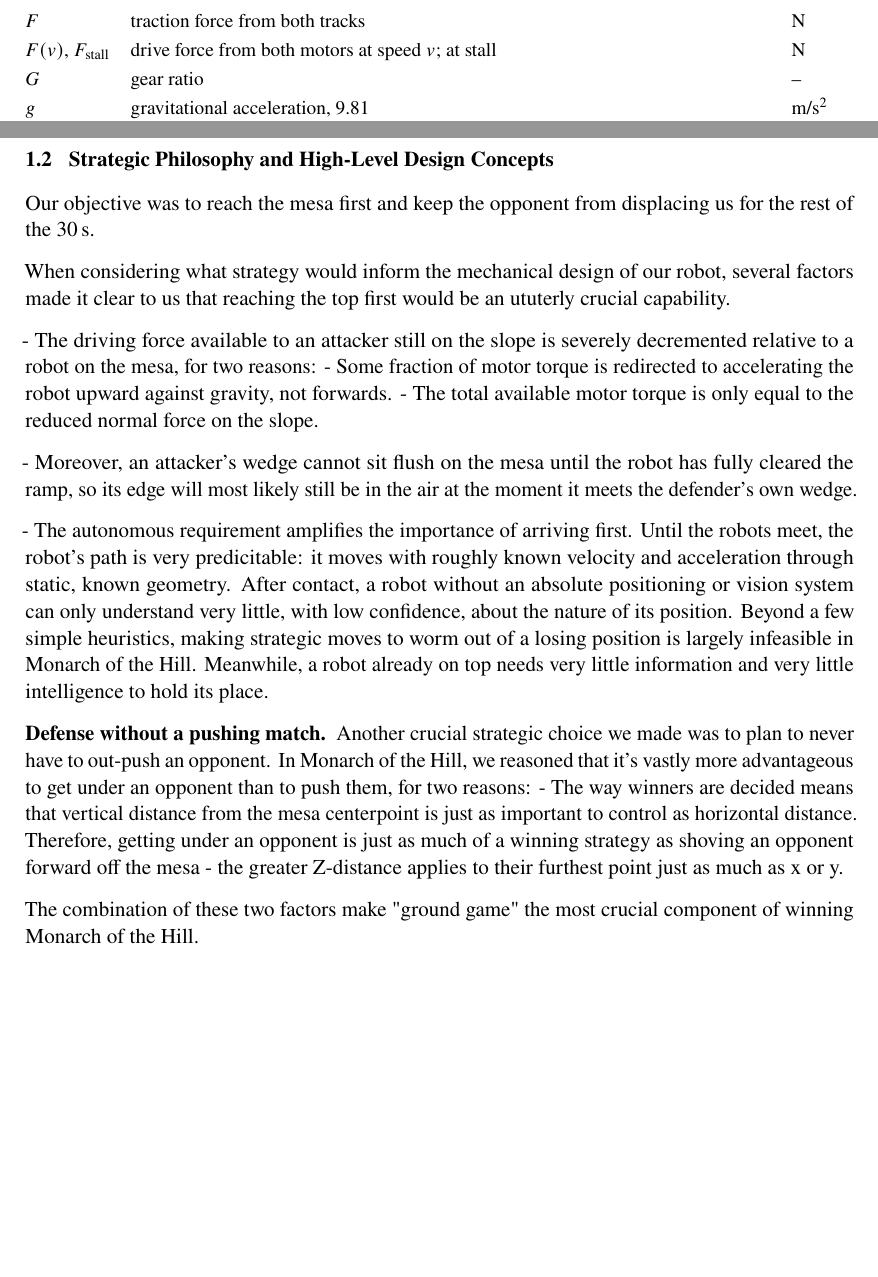
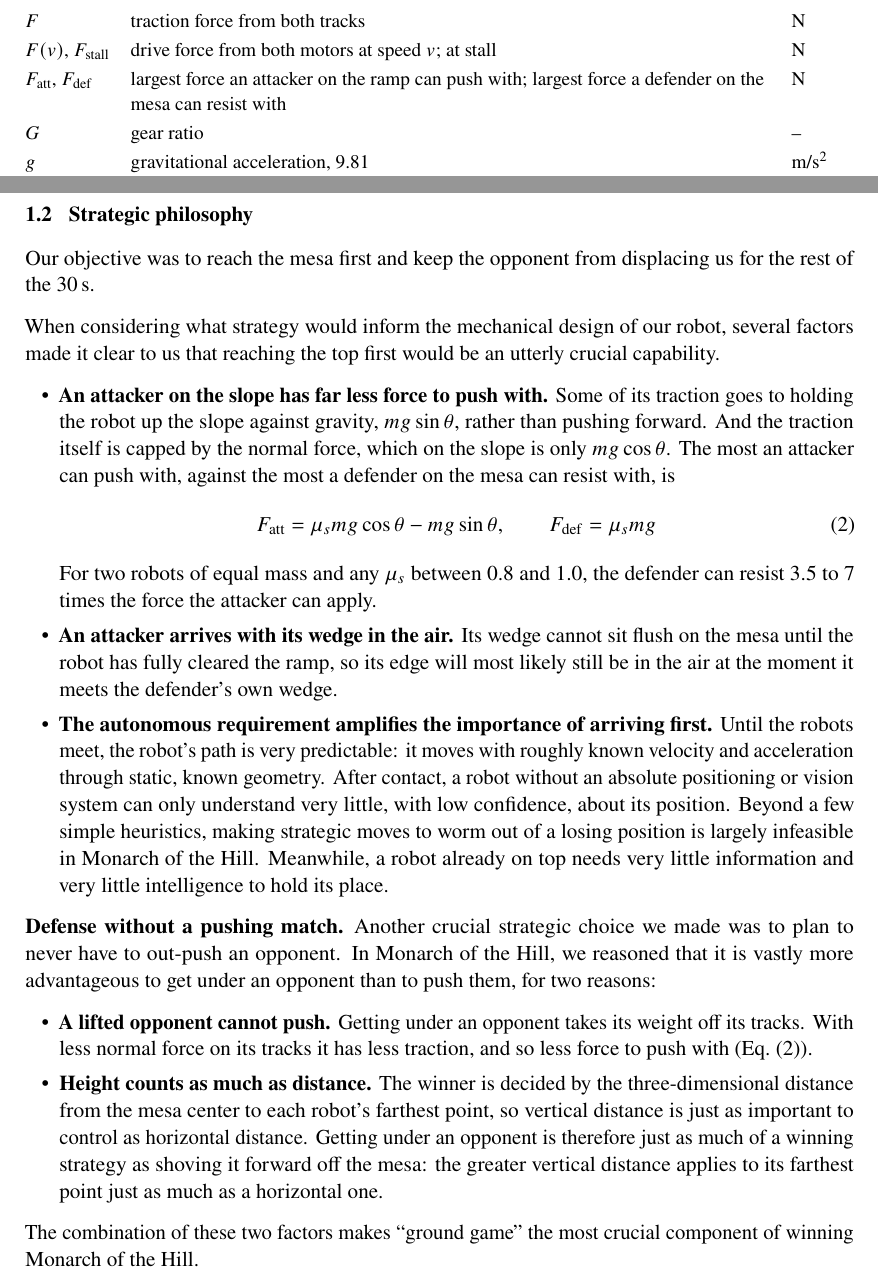
Before and after one commit to gtholiveri/MonarchOfTheHill, a LaTeX document (report/main.tex, which reads report/sections/00-front-matter.tex, report/sections/01-introduction.tex): two parts of pages 3 and 5 of 58 before the commit and two parts of pages 4 and 6 of 61 after it, joined at a grey line, cut so that both start at the same text, the shorter picture padded with empty space. Compiled offline with pdfLaTeX.

Commit message:
Polish Gabriel's reworked introduction per his inline comments
Bulleted lists, attacker/defender force as Eq. (2) with the physics
paragraph folded into the first bullet, the normal-force reason for
getting under an opponent, a 1.3 mechanical design heading, three
requirements instead of four, and the new title in PDF metadata.

Co-Authored-By: Claude Opus 5.5 <noreply@anthropic.com>
Claude-Session: https://claude.ai/code/session_01ArHjUE1Vmv5NZG4XyTHrEw

```diff
--- a/report/main.tex
+++ b/report/main.tex
@@ -49,6 +49,10 @@
 \setlength{\floatsep}{12pt plus 3pt minus 3pt}
 \renewcommand{\arraystretch}{1.15}
 
+% Lists
+\usepackage{enumitem}
+\setlist[itemize]{topsep=0pt,partopsep=0pt,itemsep=0.3\baselineskip,parsep=0pt,leftmargin=1.6em}
+
 % Placeholders and highlights
 \usepackage{xcolor}
 \definecolor{tbdyellow}{HTML}{FFF29A}
@@ -98,7 +102,7 @@
 \renewcommand{\citepunct}{, }
 \usepackage[hyphens]{url}
 \usepackage[colorlinks=true,linkcolor=black,citecolor=black,urlcolor=linkblue,
-            pdftitle={Wedges and Forks: Ground Game in Monarch of the Hill},
+            pdftitle={Win the Ground Game, Win the Hill},
             pdfauthor={Gabriel Oliveri, Charlie Haldeman, Efe Altinkaya, Ashley Valdez}]{hyperref}
 \urlstyle{same}
 \soulregister{\cite}{7}
--- a/report/sections/00-front-matter.tex
+++ b/report/sections/00-front-matter.tex
@@ -51,6 +51,7 @@ We designed and built an autonomous tracked robot for the AME 101 Monarch of the
   $c$ & distance from the neutral axis to the outermost fiber & \unit{mm} \\
   $F$ & traction force from both tracks & \unit{N} \\
   $F(v)$, $F_\mathrm{stall}$ & drive force from both motors at speed $v$; at stall & \unit{N} \\
+  $F_\mathrm{att}$, $F_\mathrm{def}$ & largest force an attacker on the ramp can push with; largest force a defender on the mesa can resist with & \unit{N} \\
   $G$ & gear ratio & -- \\
   $g$ & gravitational acceleration, 9.81 & \unit{m/s^2} \\
   $I$ & second moment of area of a section; current drawn from the pack (Eq.~\eqref{eq:vterm}) & \unit{mm^4}; \unit{A} \\
--- a/report/sections/01-introduction.tex
+++ b/report/sections/01-introduction.tex
@@ -18,37 +18,36 @@ Each robot starts on the slope at the bottom of its ramp, and a judge starts it
   \label{fig:hill}
 \end{figure}
 
-\subsection{Strategic Philosophy and High-Level Design Concepts}
+\subsection{Strategic philosophy}
 \label{sec:strategy}
 
 Our objective was to reach the mesa first and keep the opponent from displacing us for the rest of the \qty{30}{s}.
 
-When considering what strategy would inform the mechanical design of our robot, several factors made it clear to us that reaching the top first would be an ututerly crucial capability.
+When considering what strategy would inform the mechanical design of our robot, several factors made it clear to us that reaching the top first would be an utterly crucial capability.
+\begin{itemize}
+  \item \textbf{An attacker on the slope has far less force to push with.} Some of its traction goes to holding the robot up the slope against gravity, $m g \sin\theta$, rather than pushing forward. And the traction itself is capped by the normal force, which on the slope is only $m g \cos\theta$. The most an attacker can push with, against the most a defender on the mesa can resist with, is
+  \begin{equation}
+    F_\mathrm{att} = \mu_s m g \cos\theta - m g \sin\theta, \qquad F_\mathrm{def} = \mu_s m g
+    \label{eq:attack}
+  \end{equation}
+  For two robots of equal mass and any $\mu_s$ between 0.8 and 1.0, the defender can resist 3.5 to 7 times the force the attacker can apply.
+  \item \textbf{An attacker arrives with its wedge in the air.} Its wedge cannot sit flush on the mesa until the robot has fully cleared the ramp, so its edge will most likely still be in the air at the moment it meets the defender's own wedge.
+  \item \textbf{The autonomous requirement amplifies the importance of arriving first.} Until the robots meet, the robot's path is very predictable: it moves with roughly known velocity and acceleration through static, known geometry. After contact, a robot without an absolute positioning or vision system can only understand very little, with low confidence, about its position. Beyond a few simple heuristics, making strategic moves to worm out of a losing position is largely infeasible in Monarch of the Hill. Meanwhile, a robot already on top needs very little information and very little intelligence to hold its place.
+\end{itemize}
 
-% hey claude your job will be to clean this up because I don't know the syntax for a nice bulleted list. Just make it pretty and uniform with everything else.
-% and also then use the proper symbols, introduce the proper equations, etc
+\paragraph{Defense without a pushing match}
+Another crucial strategic choice we made was to plan to never have to out-push an opponent. In Monarch of the Hill, we reasoned that it is vastly more advantageous to get under an opponent than to push them, for two reasons:
+\begin{itemize}
+  \item \textbf{A lifted opponent cannot push.} Getting under an opponent takes its weight off its tracks. With less normal force on its tracks it has less traction, and so less force to push with (Eq.~\eqref{eq:attack}).
+  \item \textbf{Height counts as much as distance.} The winner is decided by the three-dimensional distance from the mesa center to each robot's farthest point, so vertical distance is just as important to control as horizontal distance. Getting under an opponent is therefore just as much of a winning strategy as shoving it forward off the mesa: the greater vertical distance applies to its farthest point just as much as a horizontal one.
+\end{itemize}
+The combination of these two factors makes ``ground game'' the most crucial component of winning Monarch of the Hill.
 
-- The driving force available to an attacker still on the slope is severely decremented relative to a robot on the mesa, for two reasons:
-- Some fraction of motor torque is redirected to accelerating the robot upward against gravity, not forwards.
-- The total available motor torque is only equal to the reduced normal force on the slope.
+\subsection{High-level mechanical design}
+\label{sec:concept}
 
-- Moreover, an attacker's wedge cannot sit flush on the mesa until the robot has fully cleared the ramp, so its edge will most likely still be in the air at the moment it meets the defender's own wedge.
-
-- The autonomous requirement amplifies the importance of arriving first. Until the robots meet, the robot's path is very predicitable: it moves with roughly known velocity and acceleration through static, known geometry. After contact, a robot without an absolute positioning or vision system can only understand very little, with low confidence, about the nature of its position. Beyond a few simple heuristics, making strategic moves to worm out of a losing position is largely infeasible in Monarch of the Hill. Meanwhile, a robot already on top needs very little information and very little intelligence to hold its place.
-
-% condense and move this paragraph to the part where I mention less total driving force available because friction
-% The physics favors the defender too. On the flat mesa a robot can resist with its whole friction force, $\mu_s m g$. An attacker still on the ramp spends most of its traction holding itself on the slope and has only $\mu_s m g \cos\theta - m g \sin\theta$ left to push with. For two robots of equal mass and any $\mu_s$ between 0.8 and 1.0, the defender can resist 3.5 to 7 times the force the attacker can apply.
-
-% need some kind of "mechanical design" heading somewhere idk
-\paragraph{Defense without a pushing match}
-Another crucial strategic choice we made was to plan to never have to out-push an opponent.
-In Monarch of the Hill, we reasoned that it's vastly more advantageous to get under an opponent than to push them, for two reasons:
-% need short short bit about depriving them of normal force and therefore pushing force
-- The way winners are decided means that vertical distance from the mesa centerpoint is just as important to control as horizontal distance. Therefore, getting under an opponent is just as much of a winning strategy as shoving an opponent forward off the mesa - the greater Z-distance applies to their furthest point just as much as x or y.
-
-The combination of these two factors make "ground game"  the most crucial component of winning Monarch of the Hill.
-
+\paragraph{Wedge and forks}
 We borrowed design principles from combat robotics to create a low wedge with forks at the front of the robot.
 
-The forks are a crucial component: It's impossible to design a wedge to be perfectly flush with the ground due to manufacturing tolerances and strains during operation. Attempting to do so would result in the wedge dragging on the high-friction ramp surface. In a flat arena, forks are guaranteed to sit flush almost all the time thanks to gravity. However, their mass and contact area are so low that the unwanted friction they incur is basically negligible.
+The forks are a crucial component. It is impossible to design a wedge to be perfectly flush with the ground because of manufacturing tolerances and strains during operation, and attempting to do so would leave the wedge dragging on the high-friction ramp surface. In a flat arena, forks are guaranteed to sit flush almost all the time thanks to gravity, and their mass and contact area are so low that the friction they add is negligible.
 
```
Also changed, not shown: report/README.md, report/sections/01-introduction.tex (15 more changed lines).
